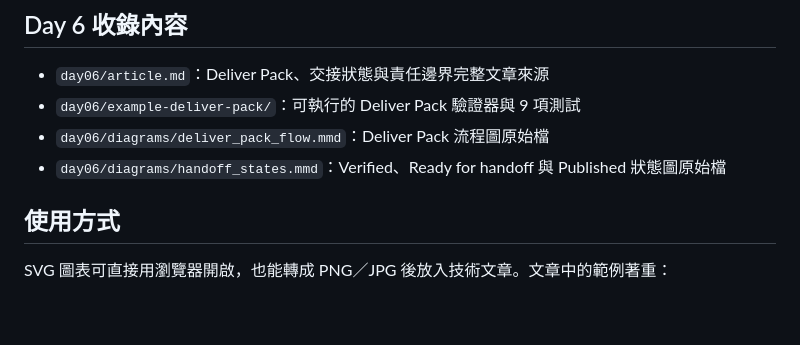
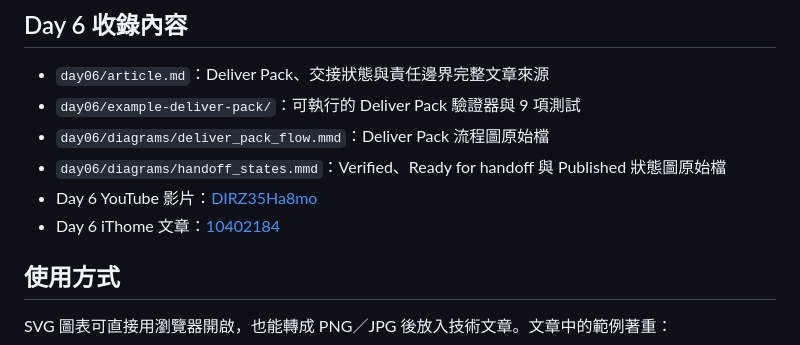
Before and after one commit to rufushsu9987/ithome-ironman-2026-chatgpt-codex, a Markdown page: README.md, the part around the change. Drawn GitHub-style; blank space fills up the shorter version.

Commit message:
docs: add Day 6 release links

```diff
--- a/README.md
+++ b/README.md
@@ -53,6 +53,8 @@
 - `day06/example-deliver-pack/`：可執行的 Deliver Pack 驗證器與 9 項測試
 - `day06/diagrams/deliver_pack_flow.mmd`：Deliver Pack 流程圖原始檔
 - `day06/diagrams/handoff_states.mmd`：Verified、Ready for handoff 與 Published 狀態圖原始檔
+- Day 6 YouTube 影片：[DIRZ35Ha8mo](https://www.youtube.com/watch?v=DIRZ35Ha8mo)
+- Day 6 iThome 文章：[10402184](https://ithelp.ithome.com.tw/articles/10402184)
 
 ## 使用方式
 
```
